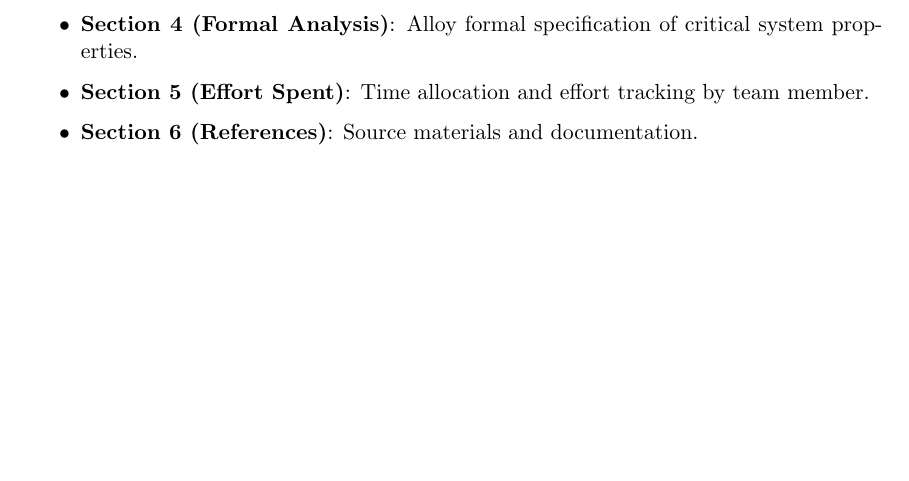
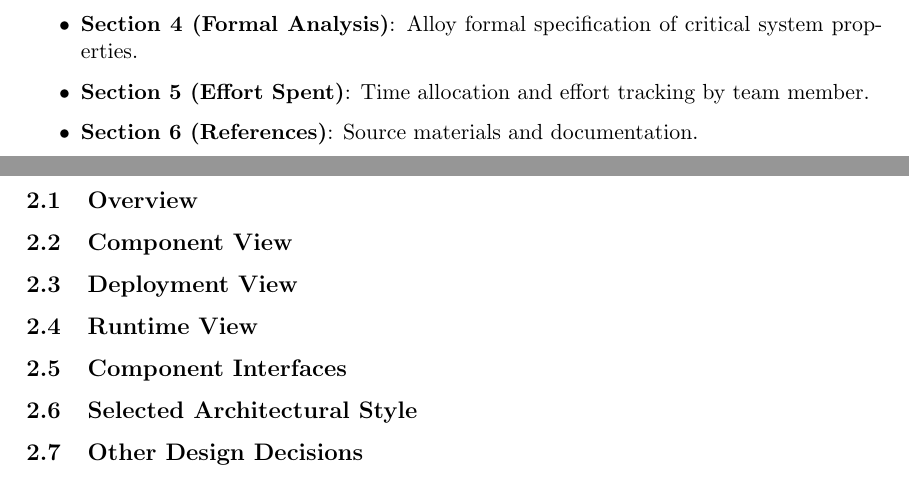
Before and after one commit to ReGaL24/MejiaYerranagu, a LaTeX document (DD/main.tex, which reads DD/Sections/Architectural Design.tex): part of page 6 of 12 before the commit and two parts of pages 6 and 7 of 12 after it, the two joined at a grey line, cut so that both start at the same text, the shorter picture padded with empty space. Compiled offline with pdfLaTeX.

Commit message:
expand architectural design with new subsections

```diff
--- a/DD/Sections/Architectural Design.tex
+++ b/DD/Sections/Architectural Design.tex
@@ -1 +1,26 @@
 \section{Architectural Design}
+\subsection{Overview}
+
+
+
+\subsection{Component View}
+
+
+
+\subsection{Deployment View}
+
+
+
+\subsection{Runtime View}
+
+
+
+\subsection{Component Interfaces}
+
+
+
+\subsection{Selected Architectural Style}
+
+
+
+\subsection{Other Design Decisions}
```
